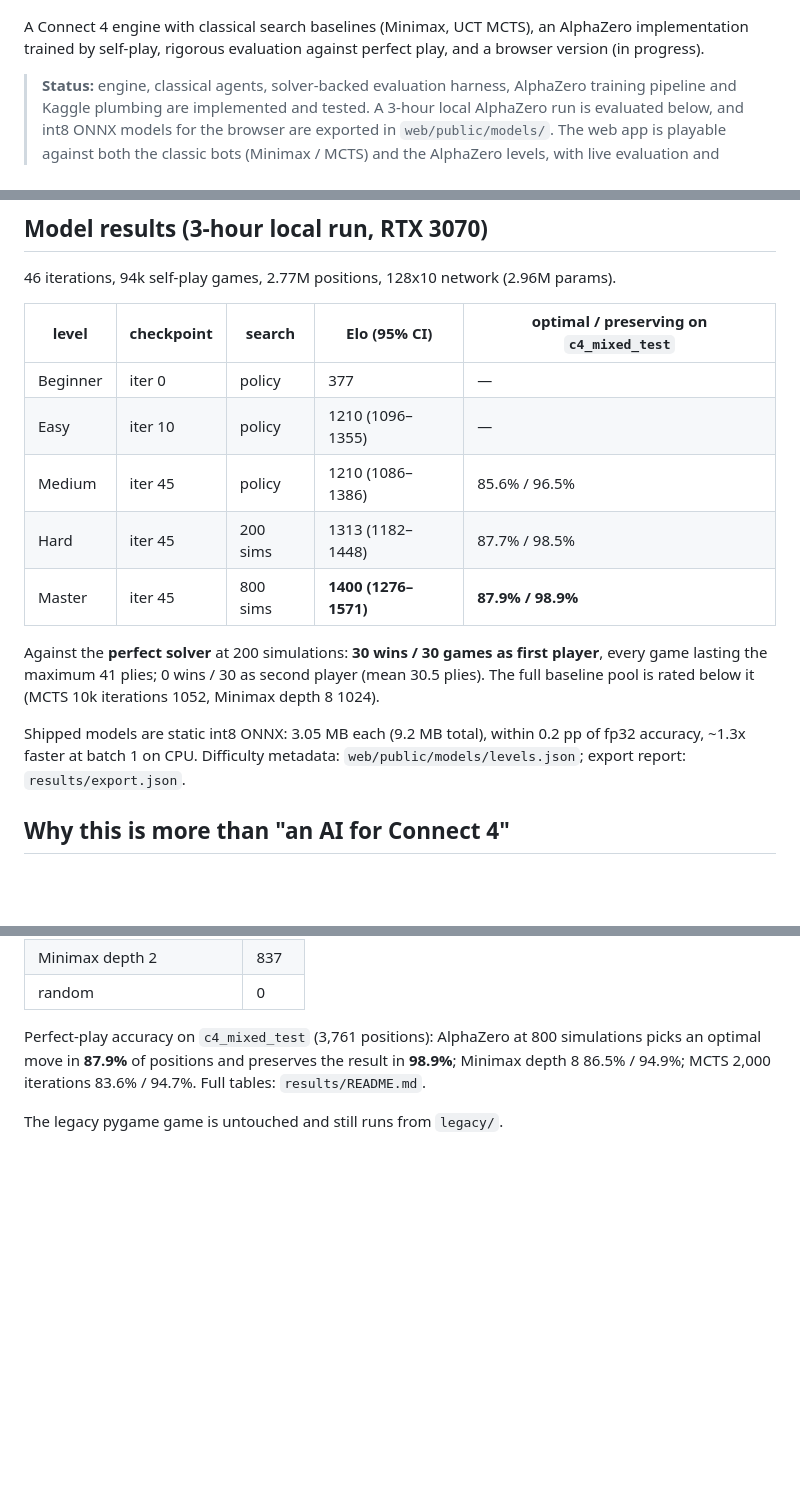
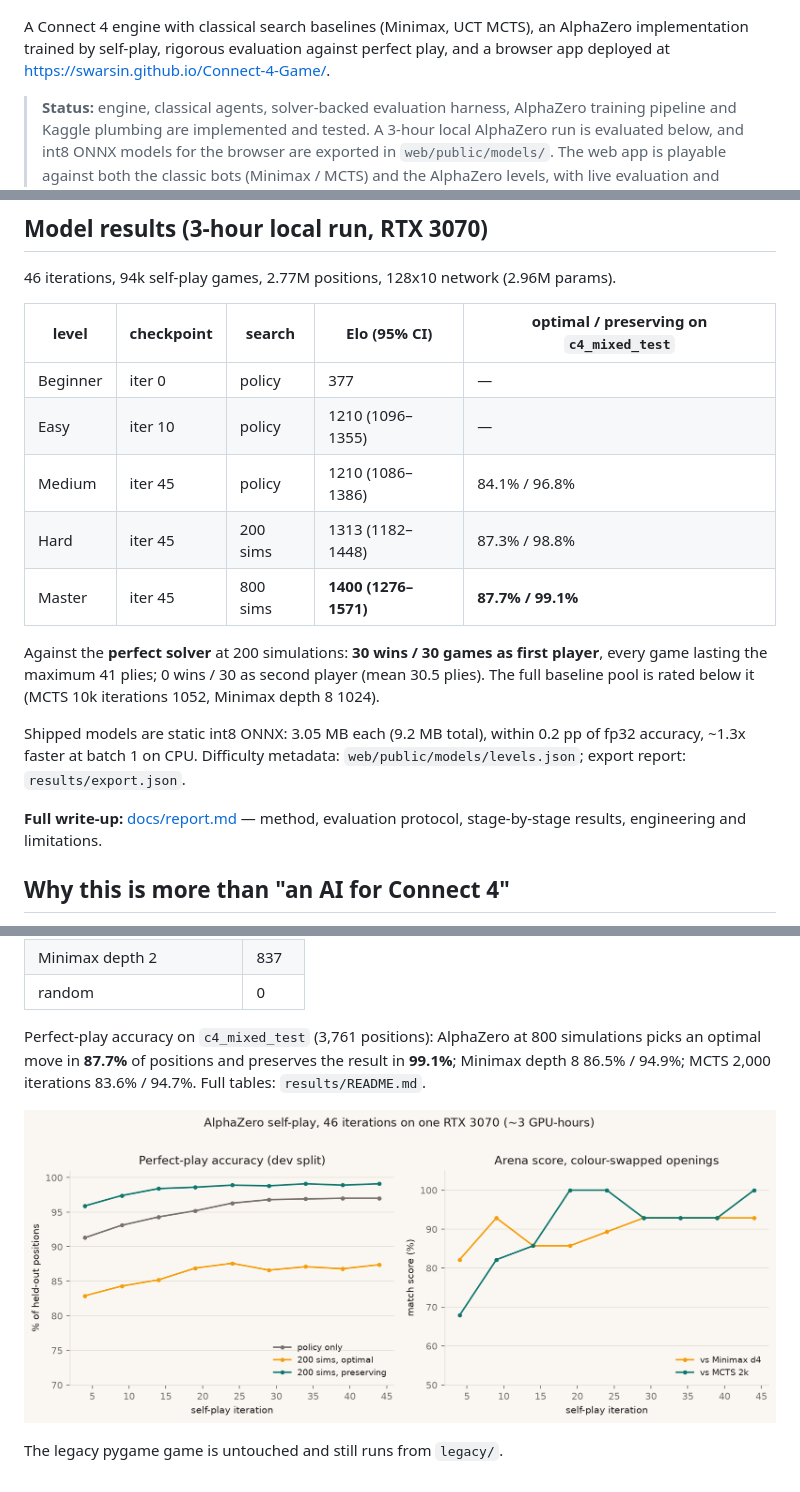
Before and after one commit to Swarsin/Connect-4-Game, a Markdown page: README.md, 3 parts joined by grey strips. Drawn GitHub-style; pictures changed too: docs/figures/report-training.png (added); blank space fills up the shorter version.

```diff
--- a/README.md
+++ b/README.md
@@ -8,8 +8,8 @@
 ![Connect 4 against AlphaZero](docs/figures/app-az.png)
 
 A Connect 4 engine with classical search baselines (Minimax, UCT MCTS), an AlphaZero
-implementation trained by self-play, rigorous evaluation against perfect play, and a browser
-version (in progress).
+implementation trained by self-play, rigorous evaluation against perfect play, and a browser app
+deployed at <https://swarsin.github.io/Connect-4-Game/>.
 
 > **Status:** engine, classical agents, solver-backed evaluation harness, AlphaZero training
 > pipeline and Kaggle plumbing are implemented and tested. A 3-hour local AlphaZero run is
@@ -26,9 +26,9 @@ version (in progress).
 |---|---|---|---|---|
 | Beginner | iter 0 | policy | 377 | — |
 | Easy | iter 10 | policy | 1210 (1096–1355) | — |
-| Medium | iter 45 | policy | 1210 (1086–1386) | 85.6% / 96.5% |
-| Hard | iter 45 | 200 sims | 1313 (1182–1448) | 87.7% / 98.5% |
-| Master | iter 45 | 800 sims | **1400 (1276–1571)** | **87.9% / 98.9%** |
+| Medium | iter 45 | policy | 1210 (1086–1386) | 84.1% / 96.8% |
+| Hard | iter 45 | 200 sims | 1313 (1182–1448) | 87.3% / 98.8% |
+| Master | iter 45 | 800 sims | **1400 (1276–1571)** | **87.7% / 99.1%** |
 
 Against the **perfect solver** at 200 simulations: **30 wins / 30 games as first player**, every
 game lasting the maximum 41 plies; 0 wins / 30 as second player (mean 30.5 plies). The full
@@ -37,6 +37,9 @@ baseline pool is rated below it (MCTS 10k iterations 1052, Minimax depth 8 1024)
 Shipped models are static int8 ONNX: 3.05 MB each (9.2 MB total), within 0.2 pp of fp32 accuracy,
 ~1.3x faster at batch 1 on CPU. Difficulty metadata: `web/public/models/levels.json`; export
 report: `results/export.json`.
+
+**Full write-up:** [docs/report.md](docs/report.md) — method, evaluation protocol, stage-by-stage
+results, engineering and limitations.
 
 
 ## Why this is more than "an AI for Connect 4"
@@ -108,7 +112,9 @@ Baseline Elo (3,528 games, anchor `random = 0`):
 | random | 0 |
 
 Perfect-play accuracy on `c4_mixed_test` (3,761 positions): AlphaZero at 800 simulations picks an
-optimal move in **87.9%** of positions and preserves the result in **98.9%**; Minimax depth 8
+optimal move in **87.7%** of positions and preserves the result in **99.1%**; Minimax depth 8
 86.5% / 94.9%; MCTS 2,000 iterations 83.6% / 94.7%. Full tables: `results/README.md`.
 
+![Self-play learning curves](docs/figures/report-training.png)
+
 The legacy pygame game is untouched and still runs from `legacy/`.
```
Also changed, not shown: other parts of README.md (+3 -2 lines), docs/evaluation.md (+2 -0 lines), docs/report.md (added, +425 -0 lines), results/README.md (+4 -4 lines), docs/figures/report-elo.png (added), docs/figures/report-export.png (added), docs/figures/report-stages.png (added), 9 other files.
